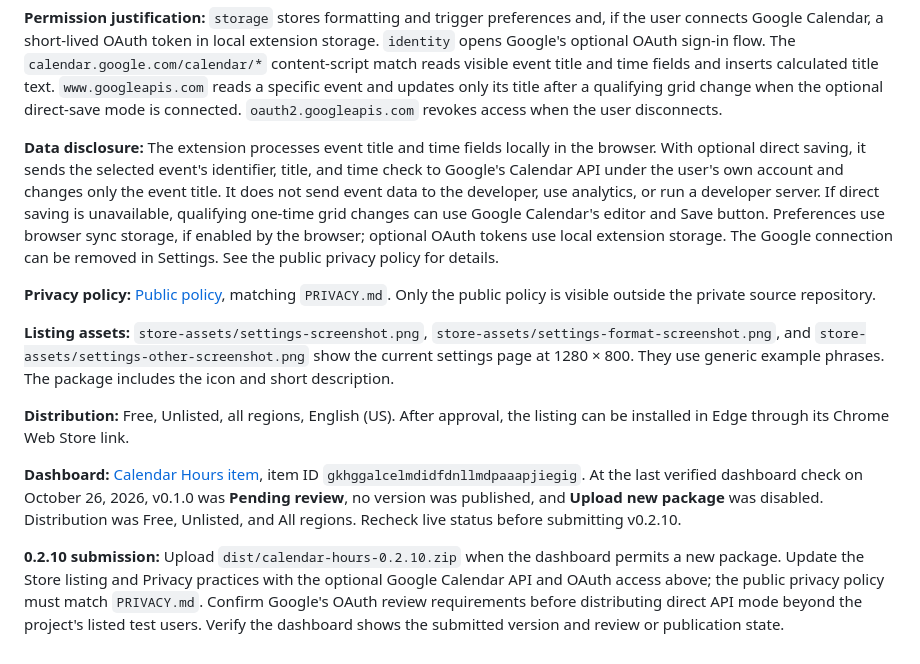
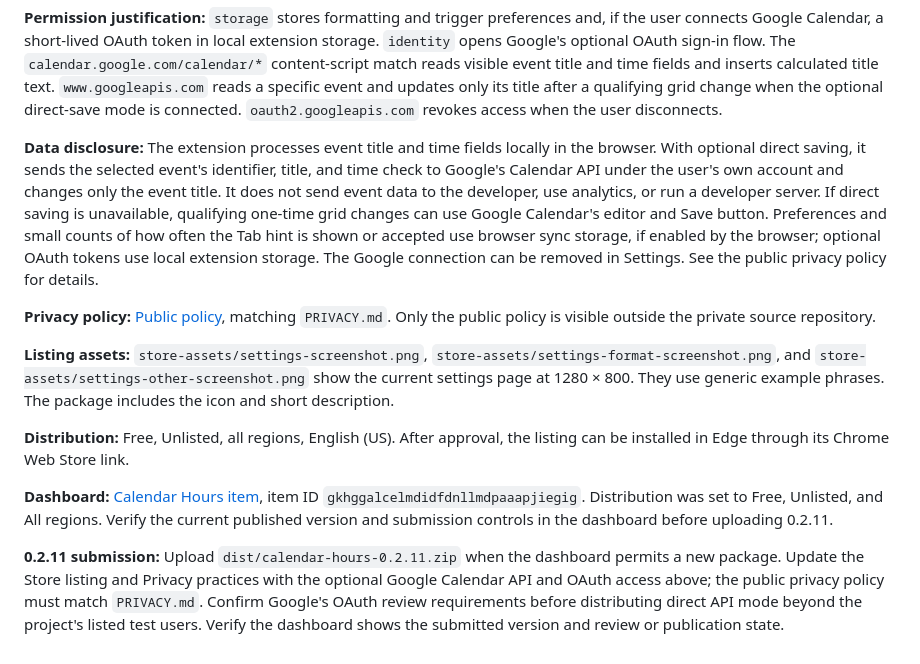
Before and after one commit to austinkimchi/calendar-hours, a Markdown page: STORE_LISTING.md, the part around the change. GitHub-like rendering.

Commit message:
Prepare 0.2.11 store release notes

```diff
--- a/STORE_LISTING.md
+++ b/STORE_LISTING.md
@@ -12,7 +12,7 @@ Calendar Hours turns event start and end times into a title suffix such as `Work
 
 **Permission justification:** `storage` stores formatting and trigger preferences and, if the user connects Google Calendar, a short-lived OAuth token in local extension storage. `identity` opens Google's optional OAuth sign-in flow. The `calendar.google.com/calendar/*` content-script match reads visible event title and time fields and inserts calculated title text. `www.googleapis.com` reads a specific event and updates only its title after a qualifying grid change when the optional direct-save mode is connected. `oauth2.googleapis.com` revokes access when the user disconnects.
 
-**Data disclosure:** The extension processes event title and time fields locally in the browser. With optional direct saving, it sends the selected event's identifier, title, and time check to Google's Calendar API under the user's own account and changes only the event title. It does not send event data to the developer, use analytics, or run a developer server. If direct saving is unavailable, qualifying one-time grid changes can use Google Calendar's editor and Save button. Preferences use browser sync storage, if enabled by the browser; optional OAuth tokens use local extension storage. The Google connection can be removed in Settings. See the public privacy policy for details.
+**Data disclosure:** The extension processes event title and time fields locally in the browser. With optional direct saving, it sends the selected event's identifier, title, and time check to Google's Calendar API under the user's own account and changes only the event title. It does not send event data to the developer, use analytics, or run a developer server. If direct saving is unavailable, qualifying one-time grid changes can use Google Calendar's editor and Save button. Preferences and small counts of how often the Tab hint is shown or accepted use browser sync storage, if enabled by the browser; optional OAuth tokens use local extension storage. The Google connection can be removed in Settings. See the public privacy policy for details.
 
 **Privacy policy:** [Public policy](https://gist.github.com/austinkimchi/6069defb02ecb9c38b5b2c7d4feb65c7), matching `PRIVACY.md`. Only the public policy is visible outside the private source repository.
 
@@ -20,6 +20,6 @@ Calendar Hours turns event start and end times into a title suffix such as `Work
 
 **Distribution:** Free, Unlisted, all regions, English (US). After approval, the listing can be installed in Edge through its Chrome Web Store link.
 
-**Dashboard:** [Calendar Hours item](https://chrome.google.com/webstore/devconsole/29ef0f4a-68bb-4294-b32d-e38c5258ce17/gkhggalcelmdidfdnllmdpaaapjiegig/edit), item ID `gkhggalcelmdidfdnllmdpaaapjiegig`. At the last verified dashboard check on October 26, 2026, v0.1.0 was **Pending review**, no version was published, and **Upload new package** was disabled. Distribution was Free, Unlisted, and All regions. Recheck live status before submitting v0.2.10.
+**Dashboard:** [Calendar Hours item](https://chrome.google.com/webstore/devconsole/29ef0f4a-68bb-4294-b32d-e38c5258ce17/gkhggalcelmdidfdnllmdpaaapjiegig/edit), item ID `gkhggalcelmdidfdnllmdpaaapjiegig`. Distribution was set to Free, Unlisted, and All regions. Verify the current published version and submission controls in the dashboard before uploading 0.2.11.
 
-**0.2.10 submission:** Upload `dist/calendar-hours-0.2.10.zip` when the dashboard permits a new package. Update the Store listing and Privacy practices with the optional Google Calendar API and OAuth access above; the public privacy policy must match `PRIVACY.md`. Confirm Google's OAuth review requirements before distributing direct API mode beyond the project's listed test users. Verify the dashboard shows the submitted version and review or publication state.
+**0.2.11 submission:** Upload `dist/calendar-hours-0.2.11.zip` when the dashboard permits a new package. Update the Store listing and Privacy practices with the optional Google Calendar API and OAuth access above; the public privacy policy must match `PRIVACY.md`. Confirm Google's OAuth review requirements before distributing direct API mode beyond the project's listed test users. Verify the dashboard shows the submitted version and review or publication state.
```
Also changed, not shown: CHANGELOG.md (+1 -1 lines).
